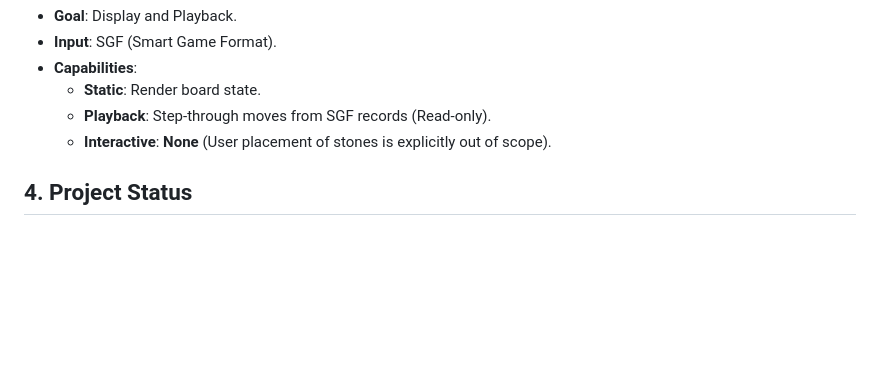
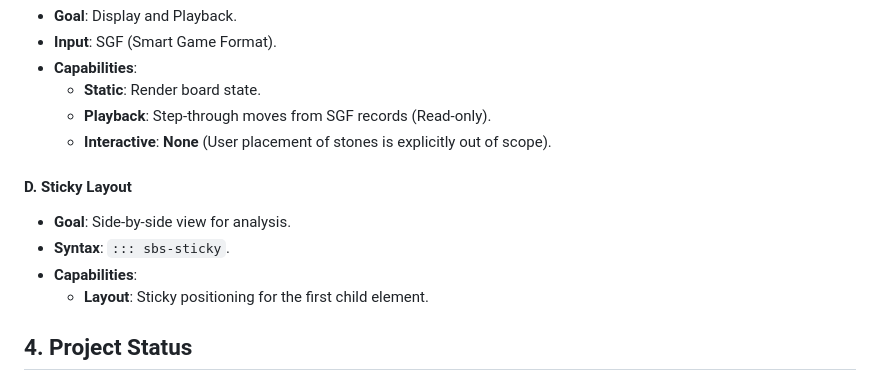
Before and after one commit to neolee/sbs-ext, a Markdown page: AGENTS.md, the part around the change. GitHub-like rendering; blank space fills up the shorter version.

```diff
--- a/AGENTS.md
+++ b/AGENTS.md
@@ -50,6 +50,12 @@ This document serves as a persistent context file for AI agents working on the `
     *   **Playback**: Step-through moves from SGF records (Read-only).
     *   **Interactive**: **None** (User placement of stones is explicitly out of scope).
 
+#### D. Sticky Layout
+*   **Goal**: Side-by-side view for analysis.
+*   **Syntax**: `::: sbs-sticky`.
+*   **Capabilities**:
+    *   **Layout**: Sticky positioning for the first child element.
+
 ## 4. Project Status
 *   **Date**: December 3, 2025
 *   **Phase**: **Implementation**
```
Also changed, not shown: README.md (+33 -11 lines).
